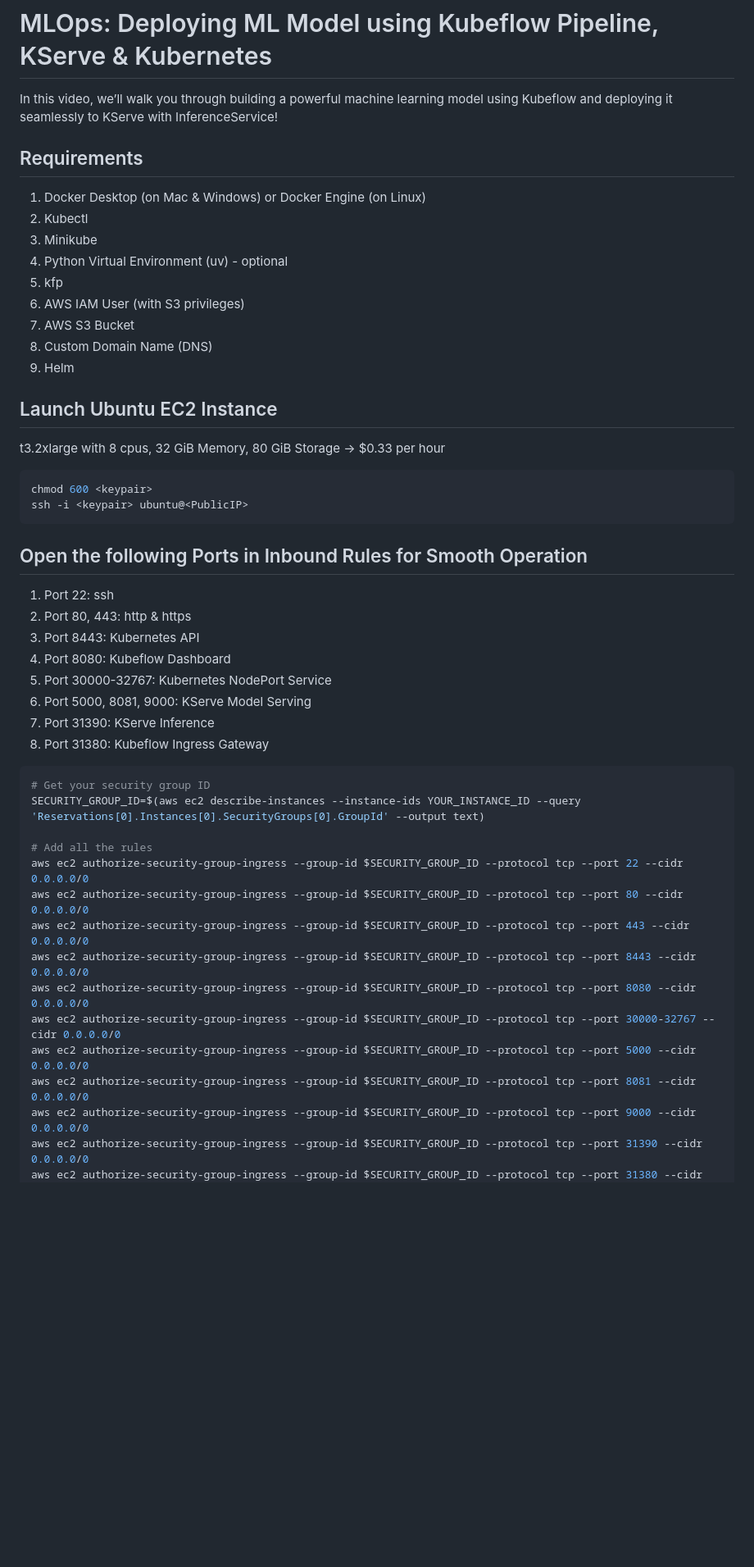
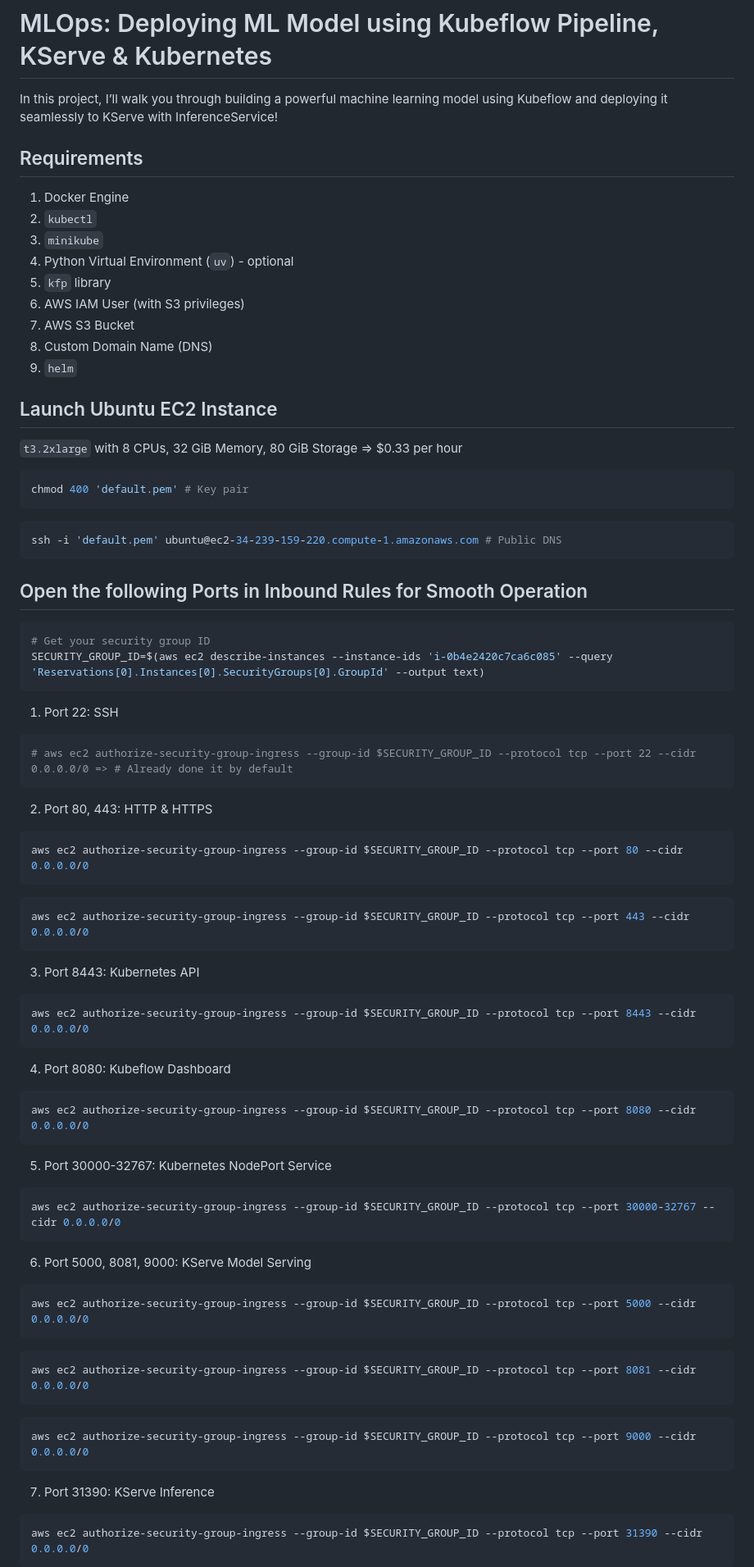
Before and after one commit to junxng/ML-E2E-Project, a Markdown page: README.md, the part around one of its changes. Shown at 82% size. GitHub-like rendering; blank space fills up the shorter version.

Commit message:
feat: kubeflow pipeline and kserve

````diff
--- a/README.md
+++ b/README.md
@@ -1,47 +1,86 @@
 # MLOps: Deploying ML Model using Kubeflow Pipeline, KServe & Kubernetes
-In this video, we’ll walk you through building a powerful machine learning model using Kubeflow and deploying it seamlessly to KServe with InferenceService!
+In this project, I’ll walk you through building a powerful machine learning model using Kubeflow and deploying it seamlessly to KServe with InferenceService!
+
 
 ## Requirements
-1. Docker Desktop (on Mac & Windows) or Docker Engine (on Linux)
-2. Kubectl
-3. Minikube
-4. Python Virtual Environment (uv) - optional
-5. kfp
+1. Docker Engine
+2. ```kubectl```
+3. ```minikube```
+4. Python Virtual Environment (```uv```) - optional
+5. ```kfp``` library
 6. AWS IAM User (with S3 privileges)
 6. AWS S3 Bucket
 7. Custom Domain Name (DNS)
-8. Helm
+8. ```helm```
 
 
 ## Launch Ubuntu EC2 Instance
-t3.2xlarge with 8 cpus, 32 GiB Memory, 80 GiB Storage -> $0.33 per hour
+```t3.2xlarge``` with 8 CPUs, 32 GiB Memory, 80 GiB Storage => $0.33 per hour
 
 ```sh
-chmod 600 <keypair>
-ssh -i <keypair> ubuntu@<PublicIP>
+chmod 400 'default.pem' # Key pair
+```
+```sh
+ssh -i 'default.pem' ubuntu@ec2-34-239-159-220.compute-1.amazonaws.com # Public DNS
 ```
 
+
 ## Open the following Ports in Inbound Rules for Smooth Operation
-1. Port 22:                ssh
-2. Port 80, 443:           http & https
-3. Port 8443:              Kubernetes API
-4. Port 8080:              Kubeflow Dashboard
-5. Port 30000-32767:       Kubernetes NodePort Service
-6. Port 5000, 8081, 9000:  KServe Model Serving
-7. Port 31390:             KServe Inference
-8. Port 31380:             Kubeflow Ingress Gateway
+
 ```sh
 # Get your security group ID
-SECURITY_GROUP_ID=$(aws ec2 describe-instances --instance-ids YOUR_INSTANCE_ID --query 'Reservations[0].Instances[0].SecurityGroups[0].GroupId' --output text)
+SECURITY_GROUP_ID=$(aws ec2 describe-instances --instance-ids 'i-0b4e2420c7ca6c085' --query 'Reservations[0].Instances[0].SecurityGroups[0].GroupId' --output text)
+```
 
-# Add all the rules
-aws ec2 authorize-security-group-ingress --group-id $SECURITY_GROUP_ID --protocol tcp --port 22 --cidr 0.0.0.0/0
+1. Port 22: SSH
+
+```sh
+# aws ec2 authorize-security-group-ingress --group-id $SECURITY_GROUP_ID --protocol tcp --port 22 --cidr 0.0.0.0/0 => # Already done it by default
+```
+
+2. Port 80, 443: HTTP & HTTPS
+
+```sh
 aws ec2 authorize-security-group-ingress --group-id $SECURITY_GROUP_ID --protocol tcp --port 80 --cidr 0.0.0.0/0
+```
+
+```sh
 aws ec2 authorize-security-group-ingress --group-id $SECURITY_GROUP_ID --protocol tcp --port 443 --cidr 0.0.0.0/0
+```
+
+3. Port 8443: Kubernetes API
+
+```sh
 aws ec2 authorize-security-group-ingress --group-id $SECURITY_GROUP_ID --protocol tcp --port 8443 --cidr 0.0.0.0/0
+```
+
+4. Port 8080: Kubeflow Dashboard
+
+```sh
 aws ec2 authorize-security-group-ingress --group-id $SECURITY_GROUP_ID --protocol tcp --port 8080 --cidr 0.0.0.0/0
+```
+
+5. Port 30000-32767: Kubernetes NodePort Service
+
+```sh
 aws ec2 authorize-security-group-ingress --group-id $SECURITY_GROUP_ID --protocol tcp --port 30000-32767 --cidr 0.0.0.0/0
+```
+
+6. Port 5000, 8081, 9000: KServe Model Serving
+
+```sh
 aws ec2 authorize-security-group-ingress --group-id $SECURITY_GROUP_ID --protocol tcp --port 5000 --cidr 0.0.0.0/0
+```
+
+```sh
 aws ec2 authorize-security-group-ingress --group-id $SECURITY_GROUP_ID --protocol tcp --port 8081 --cidr 0.0.0.0/0
+```
+
+```sh
 aws ec2 authorize-security-group-ingress --group-id $SECURITY_GROUP_ID --protocol tcp --port 9000 --cidr 0.0.0.0/0
+```
+
+7. Port 31390: KServe Inference
+
+```sh
 aws ec2 authorize-security-group-ingress --group-id $SECURITY_GROUP_ID --protocol tcp --port 31390 --cidr 0.0.0.0/0
````
Also changed, not shown: other parts of README.md (+90 -21 lines).
